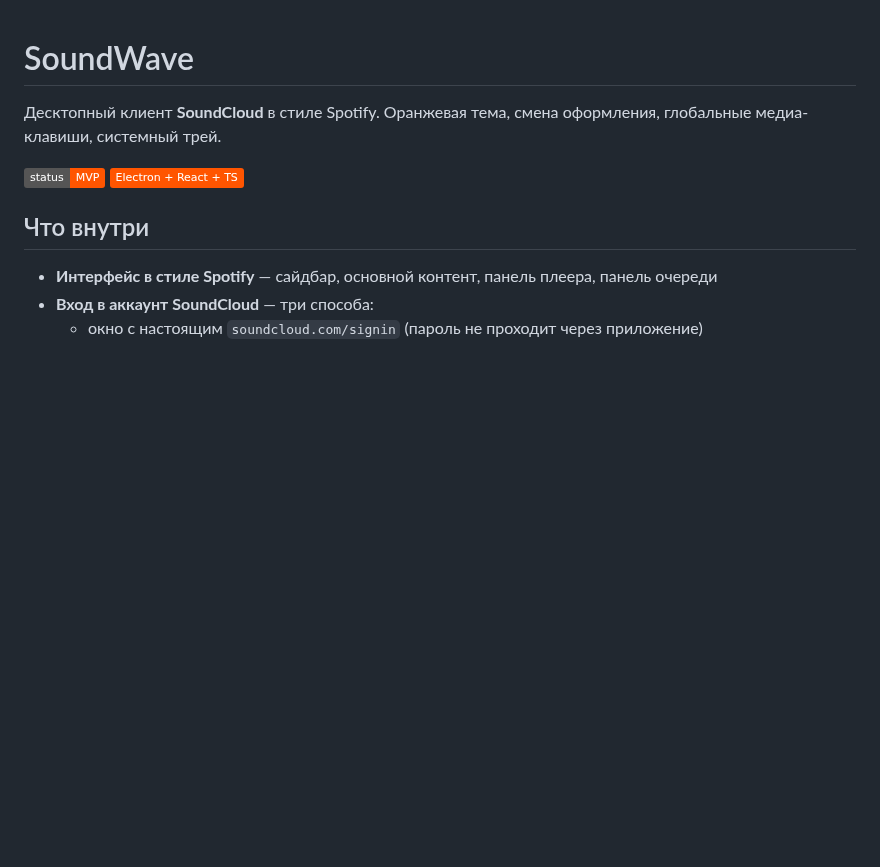
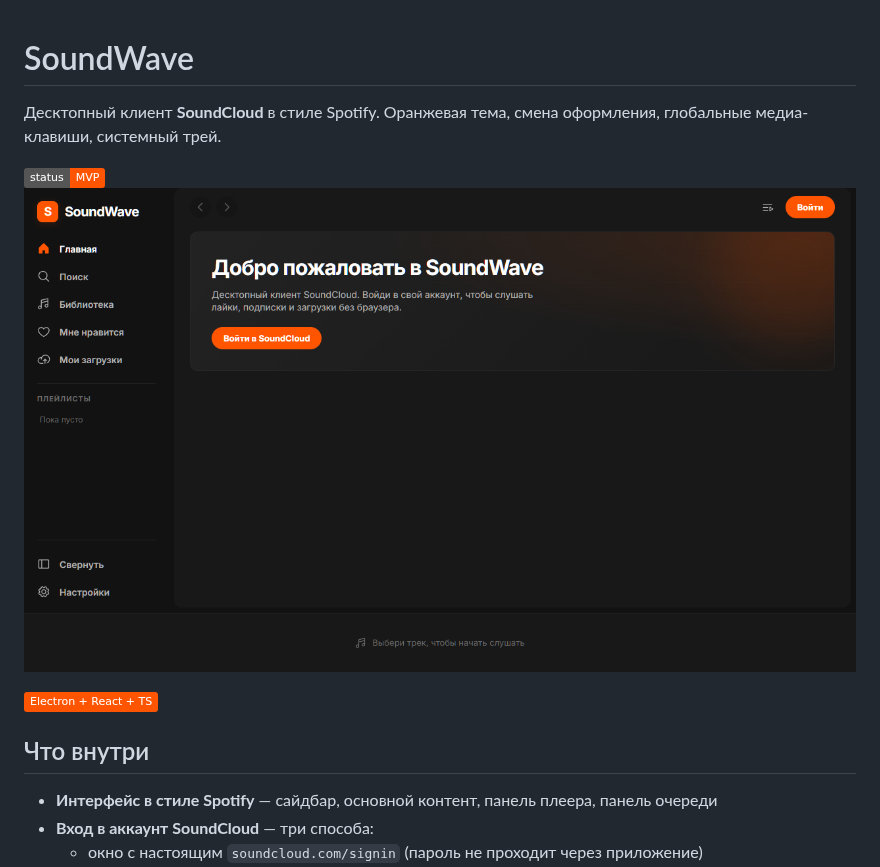
Before and after one commit to c4elovek-cmd/SoundWave, a Markdown page: README.md, the part around the change. GitHub-like rendering; pictures changed too: docs/screenshot.png (added); badges without logos; blank space fills up the shorter version.

Commit message:
docs: добавить скриншот в README

```diff
--- a/README.md
+++ b/README.md
@@ -3,6 +3,8 @@
 Десктопный клиент **SoundCloud** в стиле Spotify. Оранжевая тема, смена оформления, глобальные медиа-клавиши, системный трей.
 
 ![status](https://img.shields.io/badge/status-MVP-ff5500)
+![screenshot](docs/screenshot.png)
+
 ![stack](https://img.shields.io/badge/Electron%20%2B%20React%20%2B%20TS-ff5500)
 
 ## Что внутри
```
